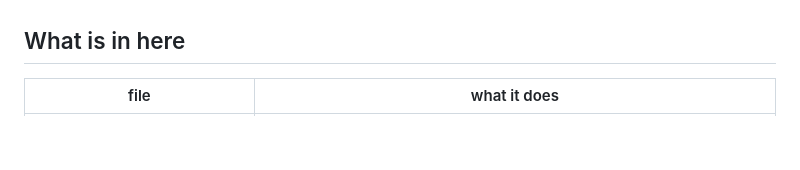
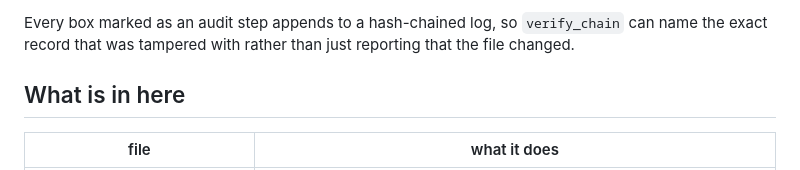
Before and after one commit to lgoyal6/actiongate, a Markdown page: README.md, the part around one of its changes. GitHub-like rendering; blank space fills up the shorter version.

```diff
--- a/README.md
+++ b/README.md
@@ -84,3 +110,7 @@ chain break, then prints the evaluation.
+Every box marked as an audit step appends to a hash-chained log, so `verify_chain`
+can name the exact record that was tampered with rather than just reporting that
+the file changed.
+
 ## What is in here
 
 | file | what it does |
```
Also changed, not shown: other parts of README.md (+26 -0 lines).
